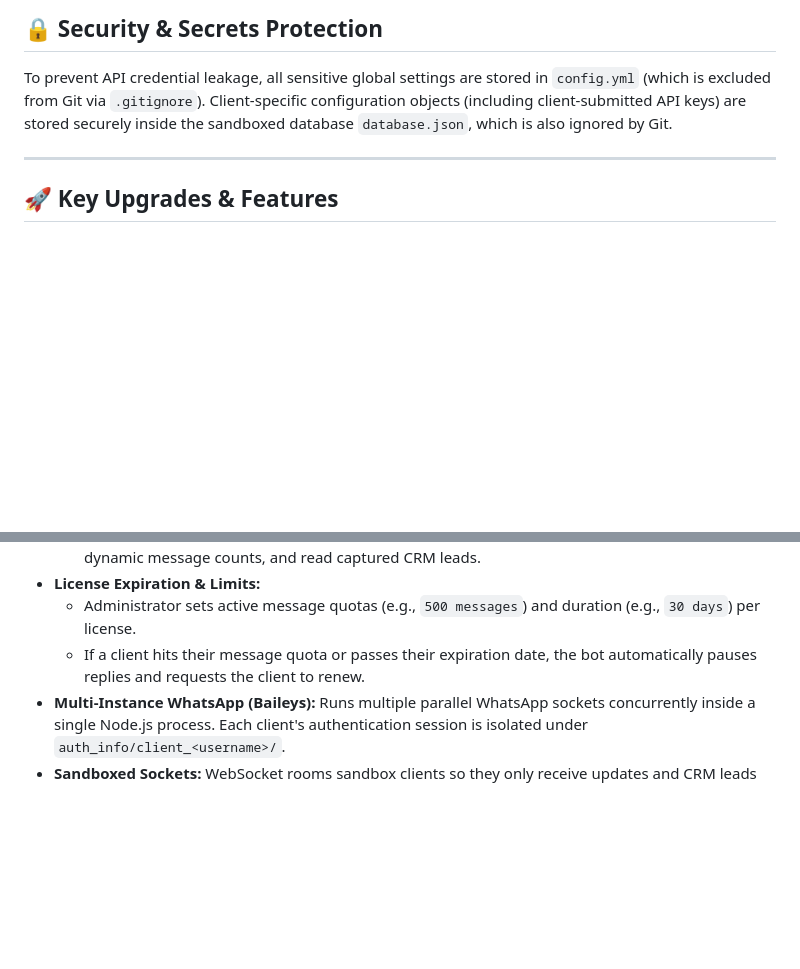
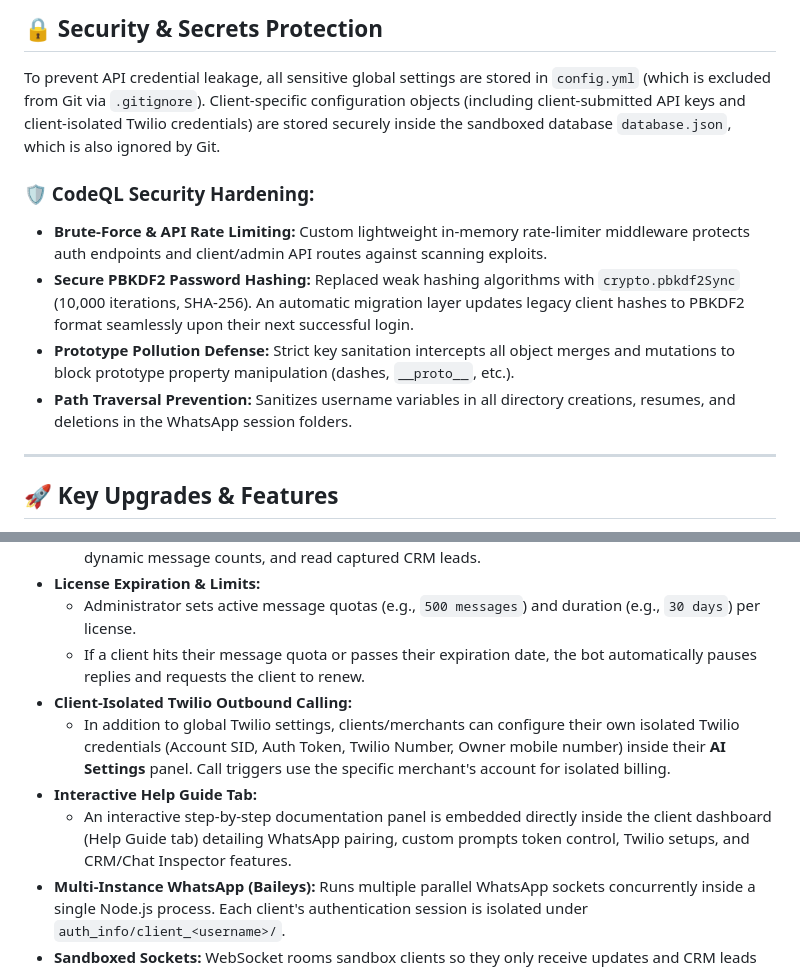
Before and after one commit to HACKERPLAYZ41/BizClaw-AI, a Markdown page: README.md, 2 parts joined by grey strips. Drawn GitHub-style; blank space fills up the shorter version.

Commit message:
Update README.md with client-level Twilio calling, Help Guide tab panel, and CodeQL security hardening details

```diff
--- a/README.md
+++ b/README.md
@@ -9,7 +9,13 @@ This platform allows an **Owner (Admin)** to sell WhatsApp AI chatbots to **Clie
 ## 🔒 Security & Secrets Protection
 
 To prevent API credential leakage, all sensitive global settings are stored in `config.yml` (which is excluded from Git via `.gitignore`).
-Client-specific configuration objects (including client-submitted API keys) are stored securely inside the sandboxed database `database.json`, which is also ignored by Git.
+Client-specific configuration objects (including client-submitted API keys and client-isolated Twilio credentials) are stored securely inside the sandboxed database `database.json`, which is also ignored by Git.
+
+### 🛡️ CodeQL Security Hardening:
+*   **Brute-Force & API Rate Limiting:** Custom lightweight in-memory rate-limiter middleware protects auth endpoints and client/admin API routes against scanning exploits.
+*   **Secure PBKDF2 Password Hashing:** Replaced weak hashing algorithms with `crypto.pbkdf2Sync` (10,000 iterations, SHA-256). An automatic migration layer updates legacy client hashes to PBKDF2 format seamlessly upon their next successful login.
+*   **Prototype Pollution Defense:** Strict key sanitation intercepts all object merges and mutations to block prototype property manipulation (dashes, `__proto__`, etc.).
+*   **Path Traversal Prevention:** Sanitizes username variables in all directory creations, resumes, and deletions in the WhatsApp session folders.
 
 ---
 
@@ -21,6 +27,10 @@ Client-specific configuration objects (including client-submitted API keys) are
 *   **License Expiration & Limits:**
     *   Administrator sets active message quotas (e.g., `500 messages`) and duration (e.g., `30 days`) per license.
     *   If a client hits their message quota or passes their expiration date, the bot automatically pauses replies and requests the client to renew.
+*   **Client-Isolated Twilio Outbound Calling:**
+    *   In addition to global Twilio settings, clients/merchants can configure their own isolated Twilio credentials (Account SID, Auth Token, Twilio Number, Owner mobile number) inside their **AI Settings** panel. Call triggers use the specific merchant's account for isolated billing.
+*   **Interactive Help Guide Tab:**
+    *   An interactive step-by-step documentation panel is embedded directly inside the client dashboard (Help Guide tab) detailing WhatsApp pairing, custom prompts token control, Twilio setups, and CRM/Chat Inspector features.
 *   **Multi-Instance WhatsApp (Baileys):** Runs multiple parallel WhatsApp sockets concurrently inside a single Node.js process. Each client's authentication session is isolated under `auth_info/client_<username>/`.
 *   **Sandboxed Sockets:** WebSocket rooms sandbox clients so they only receive updates and CRM leads related strictly to their own accounts.
 *   **50 Business Niche Templates:** One-click pre-fill prompts for 50 diverse business niches grouped logically (Tech & Dev, Food & Dining, Retail, Home Services, Agency, and Education) with built-in token-saving brevity rules.
```
